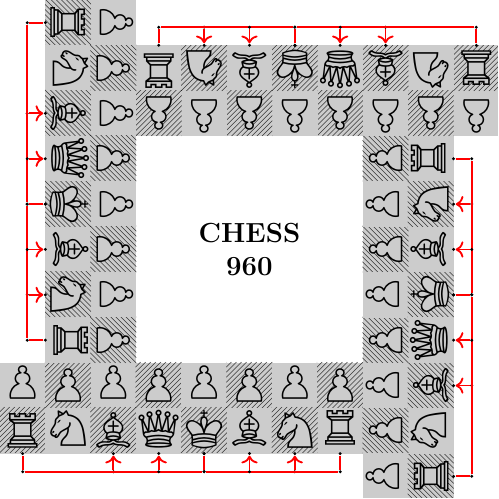
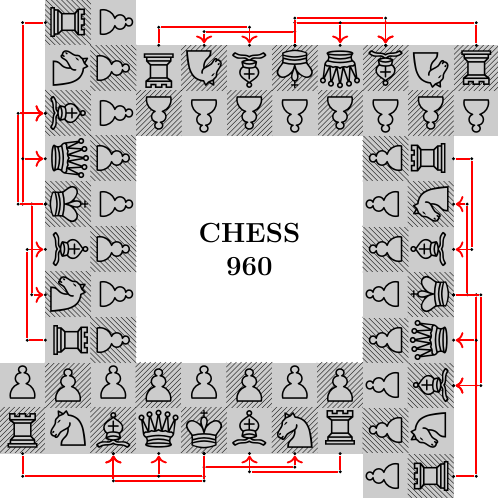
Before and after one commit to gnnop/Chess960Design, a LaTeX document (chess_card.tex): part of the page, cut so that both start at the same text. Compiled offline with pdfLaTeX.

Commit message:
differentiating arrow

```diff
--- a/chess_card.tex
+++ b/chess_card.tex
@@ -97,6 +113,38 @@
 
         \draw[bentArrow, thick, rotate=\angle] (P1) -- (P2) -- (P3) -- (P4);
       }
+
+      \foreach \startfile/\endfile in {4/2, 0/3} {
+        \pgfmathsetmacro{\startx}{\startfile * \squaresize + \squaresize/2}
+        \pgfmathsetmacro{\starty}{1*\squaresize}
+        \pgfmathsetmacro{\endx}{\endfile * \squaresize + \squaresize/2}
+        \pgfmathsetmacro{\endy}{1*\squaresize}
+        \pgfmathsetmacro{\midy}{0.5*\squaresize}
+
+        % --- Define some waypoints using nodes ---
+        \node[waypoint] (P1) at (\startx, \starty) {};
+        \node[waypoint] (P2) at (\startx, \midy) {};
+        \node[waypoint] (P3) at (\endx, \midy) {};
+        \node[waypoint] (P4) at (\endx, \endy) {};
+
+        \draw[bentArrow, thick, rotate=\angle] (P1) -- (P2) -- (P3) -- (P4);
+      }
+
+      \foreach \startfile/\endfile in {4/2} {
+        \pgfmathsetmacro{\startx}{\startfile * \squaresize + \squaresize/2}
+        \pgfmathsetmacro{\starty}{1*\squaresize}
+        \pgfmathsetmacro{\endx}{\endfile * \squaresize + \squaresize/2}
+        \pgfmathsetmacro{\endy}{1*\squaresize}
+        \pgfmathsetmacro{\midy}{0.4*\squaresize}
+
+        % --- Define some waypoints using nodes ---
+        \node[waypoint] (P1) at (\startx, \starty) {};
+        \node[waypoint] (P2) at (\startx, \midy) {};
+        \node[waypoint] (P3) at (\endx, \midy) {};
+        \node[waypoint] (P4) at (\endx, \endy) {};
+
+        \draw[bentArrow, thick, rotate=\angle] (P1) -- (P2) -- (P3) -- (P4);
+     }
     \end{scope}
   }
 
```
Also changed, not shown: chess_card.tex (18 more changed lines).
